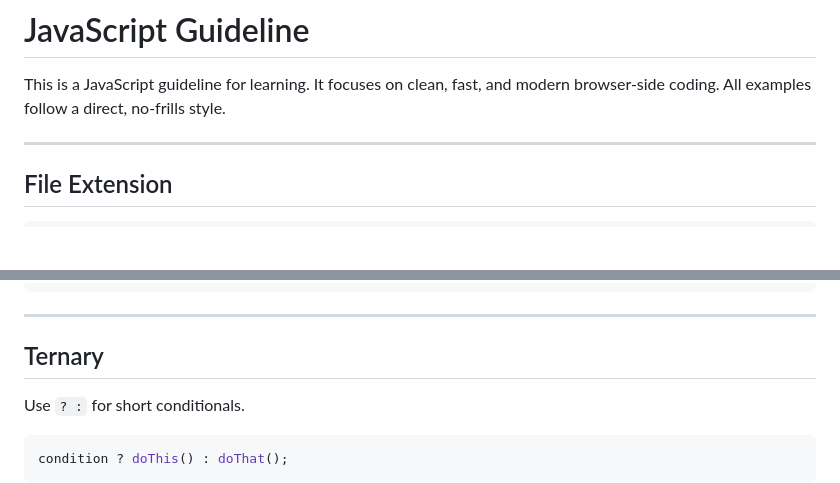
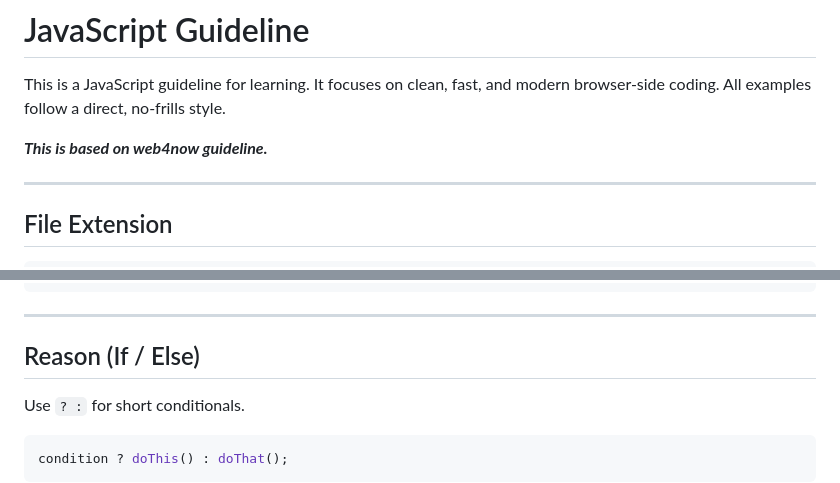
Before and after one commit to actwu/learn, a Markdown page: js.md, 2 parts joined by grey strips. GitHub-like rendering; blank space fills up the shorter version.

```diff
--- a/js.md
+++ b/js.md
@@ -6,6 +6,8 @@
 This is a JavaScript guideline for learning.
 It focuses on clean, fast, and modern browser-side coding.
 All examples follow a direct, no-frills style.
+
+***This is based on web4now guideline.***
 
 ---
 
@@ -93,7 +95,7 @@ setTimeout(() => {
 
 ---
 
-## Ternary
+## Reason (If / Else)
 
 Use `? :` for short conditionals.
 
```
